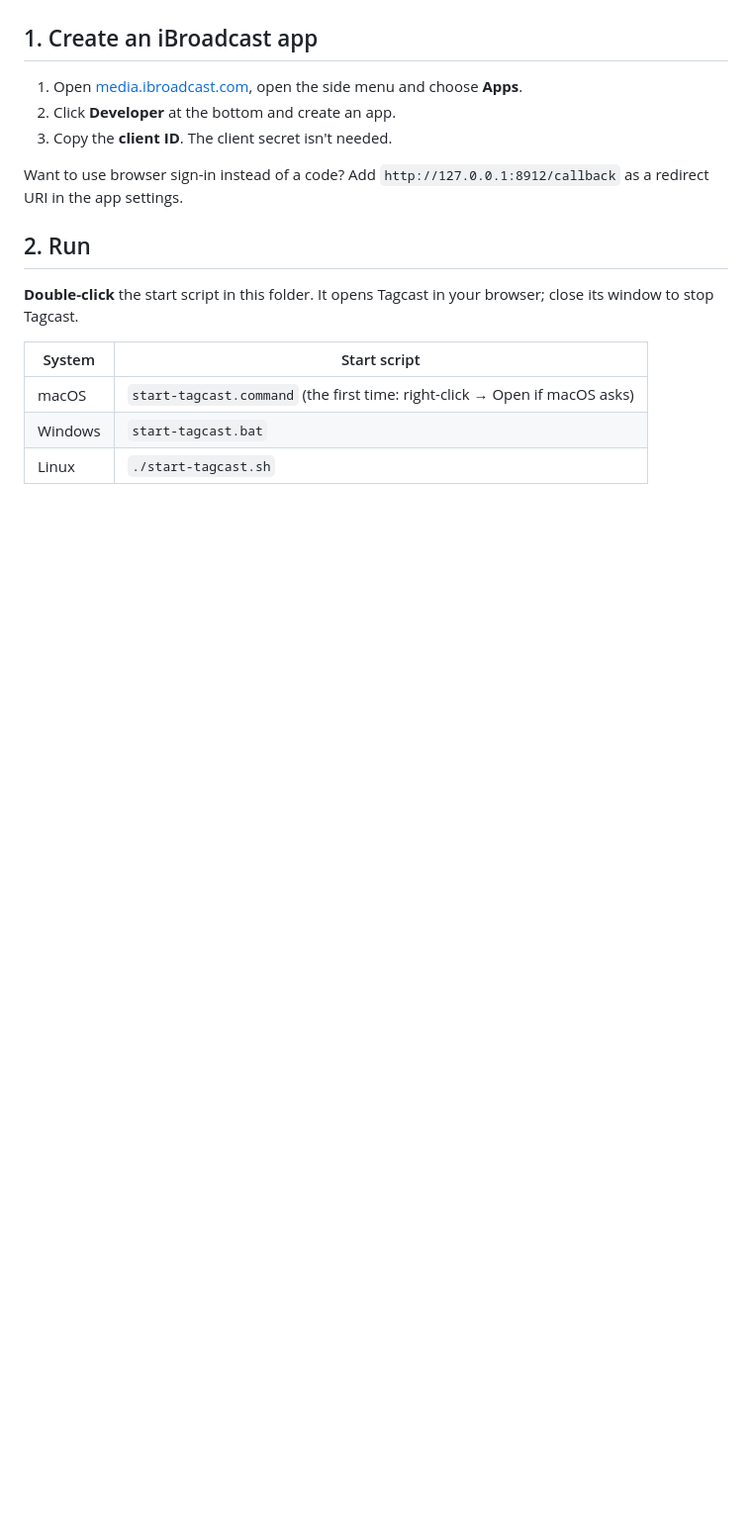
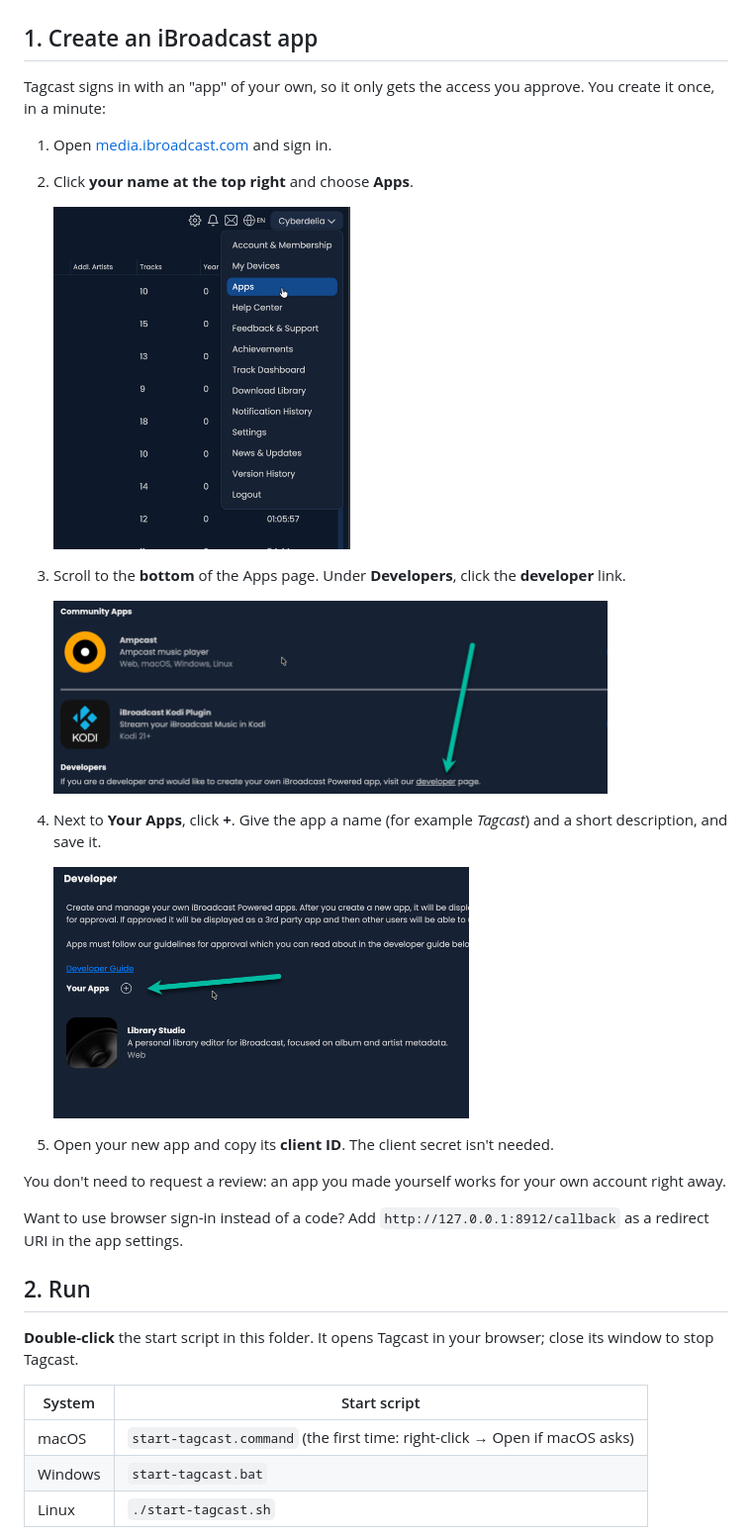
Before and after one commit to cyberdeliaAI/tagcast, a Markdown page: README.md, the part around the change. Shown at 99% size. Drawn GitHub-style; pictures changed too: docs/screenshots/setup-1-apps-menu.png (added), docs/screenshots/setup-2-developer-link.png (added), docs/screenshots/setup-3-your-apps.png (added); blank space fills up the shorter version.

Commit message:
Correct where to create an iBroadcast app, with pictures
Apps is in the account menu at the top right, not the side menu; the developer
link is at the bottom of the Apps page. README and the connect dialog now walk
through it step by step, with screenshots.

```diff
--- a/README.md
+++ b/README.md
@@ -14,9 +14,24 @@ It runs on your computer and listens on `127.0.0.1` only. Your music files are n
 
 ## 1. Create an iBroadcast app
 
-1. Open [media.ibroadcast.com](https://media.ibroadcast.com/), open the side menu and choose **Apps**.
-2. Click **Developer** at the bottom and create an app.
-3. Copy the **client ID**. The client secret isn't needed.
+Tagcast signs in with an "app" of your own, so it only gets the access you approve. You create it once, in a minute:
+
+1. Open [media.ibroadcast.com](https://media.ibroadcast.com/) and sign in.
+2. Click **your name at the top right** and choose **Apps**.
+
+   <img src="docs/screenshots/setup-1-apps-menu.png" width="300" alt="The account menu at the top right, with Apps">
+
+3. Scroll to the **bottom** of the Apps page. Under **Developers**, click the **developer** link.
+
+   <img src="docs/screenshots/setup-2-developer-link.png" width="560" alt="The Developers section with the developer link">
+
+4. Next to **Your Apps**, click **+**. Give the app a name (for example *Tagcast*) and a short description, and save it.
+
+   <img src="docs/screenshots/setup-3-your-apps.png" width="420" alt="The developer page with Your Apps and the + button">
+
+5. Open your new app and copy its **client ID**. The client secret isn't needed.
+
+You don't need to request a review: an app you made yourself works for your own account right away.
 
 Want to use browser sign-in instead of a code? Add `http://127.0.0.1:8912/callback` as a redirect URI in the app settings.
 
```
Also changed, not shown: 1 other file.
